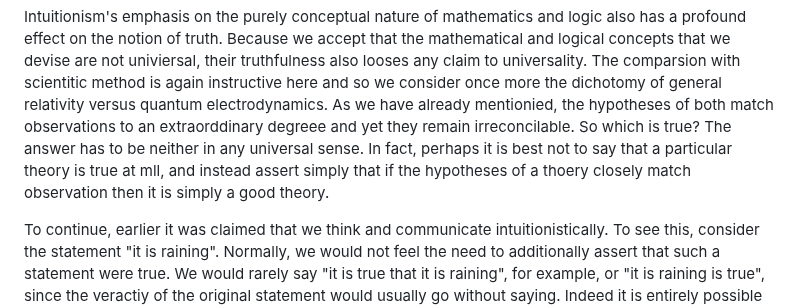
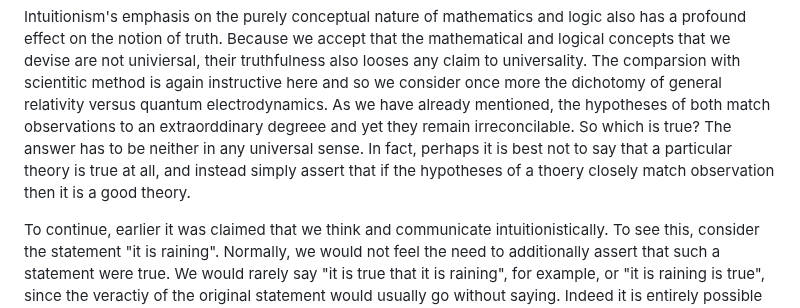
Before and after one commit to djalbat/the-foundations-of-symbolic-reasoning, a Markdown page: introduction.md, the part around the change. Drawn GitHub-style.

Commit message:
Corrected some typos.

```diff
--- a/introduction.md
+++ b/introduction.md
@@ -90,10 +90,10 @@ But to *define* a logic precisely in this way is certainly one way of doing so a
 Intuitionism's emphasis on the purely conceptual nature of mathematics and logic also has a profound effect on the notion of truth.
 Because we accept that the mathematical and logical concepts that we devise are not univiersal, their truthfulness also looses any claim to universality.
 The comparsion with scientitic method is again instructive here and so we consider once more the dichotomy of general relativity versus quantum electrodynamics.
-As we have already mentionied, the hypotheses of both match observations to an extraorddinary degreee and yet they remain irreconcilable.
+As we have already mentioned, the hypotheses of both match observations to an extraorddinary degreee and yet they remain irreconcilable.
 So which is true?
 The answer has to be neither in any universal sense.
-In fact, perhaps it is best not to say that a particular theory is true at mll, and instead assert simply that if the hypotheses of a thoery closely match observation then it is simply a good theory.
+In fact, perhaps it is best not to say that a particular theory is true at all, and instead simply assert that if the hypotheses of a thoery closely match observation then it is a good theory.
 
 To continue, earlier it was claimed that we think and communicate intuitionistically.
 To see this, consider the statement "it is raining".
```
